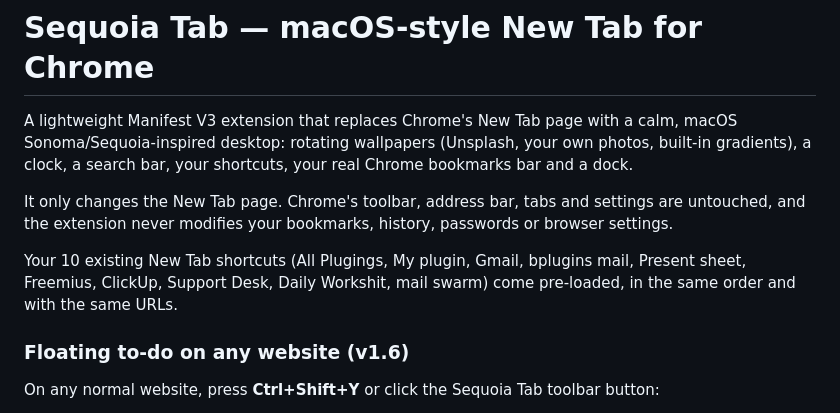
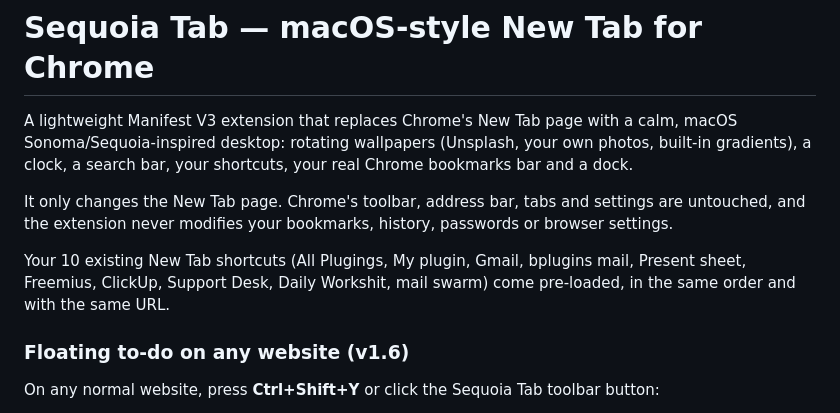
Before and after one commit to shihab-shamim/my-own-extension, a Markdown page: README.md, the part around the change. Rendered like a GitHub page.

```diff
--- a/README.md
+++ b/README.md
@@ -4,7 +4,7 @@ A lightweight Manifest V3 extension that replaces Chrome's New Tab page with a c
 
 It only changes the New Tab page. Chrome's toolbar, address bar, tabs and settings are untouched, and the extension never modifies your bookmarks, history, passwords or browser settings.
 
-Your 10 existing New Tab shortcuts (All Plugings, My plugin, Gmail, bplugins mail, Present sheet, Freemius, ClickUp, Support Desk, Daily Workshit, mail swarm) come pre-loaded, in the same order and with the same URLs.
+Your 10 existing New Tab shortcuts (All Plugings, My plugin, Gmail, bplugins mail, Present sheet, Freemius, ClickUp, Support Desk, Daily Workshit, mail swarm) come pre-loaded, in the same order and with the same URL.
 
 ### Floating to-do on any website (v1.6)
 
```
